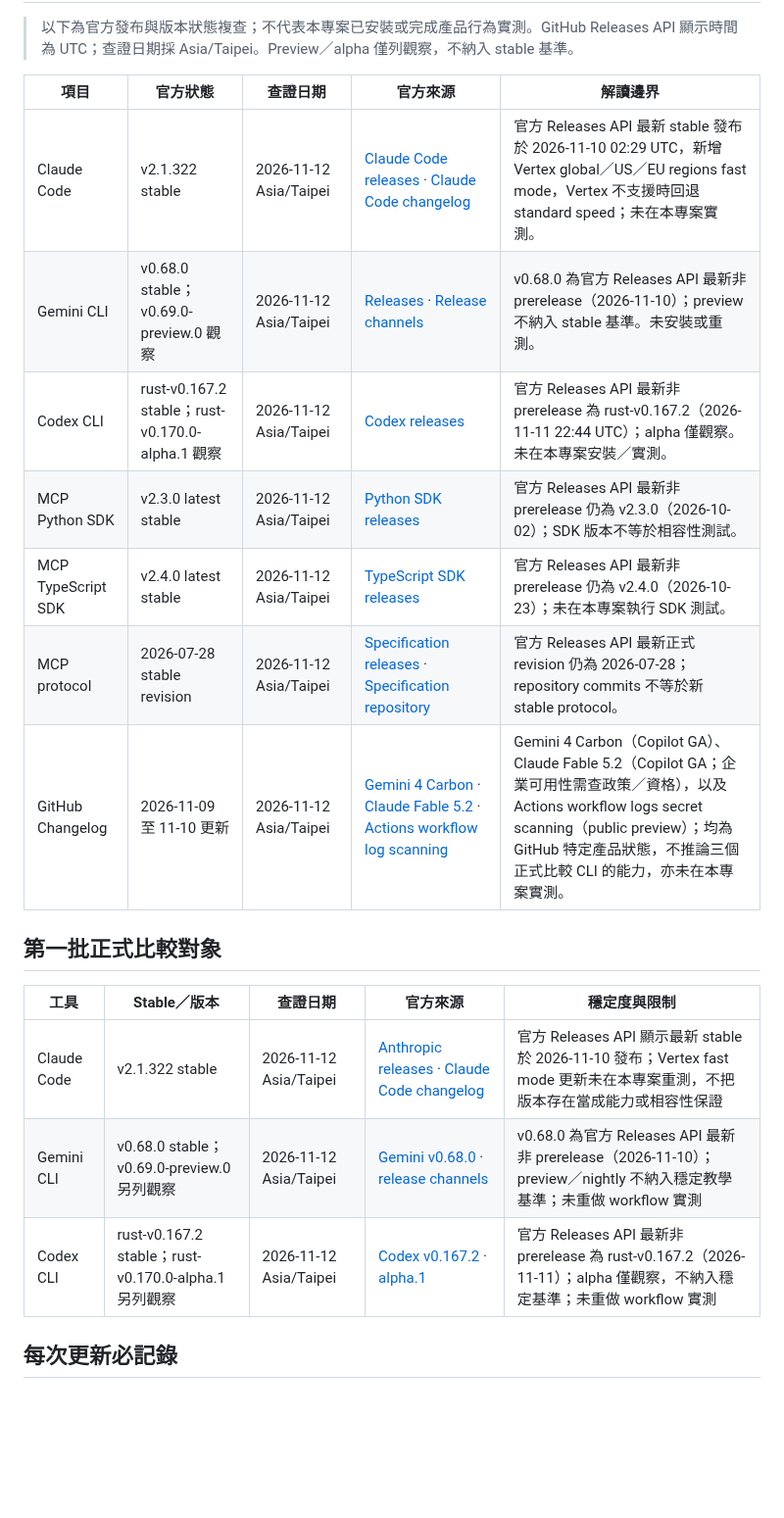
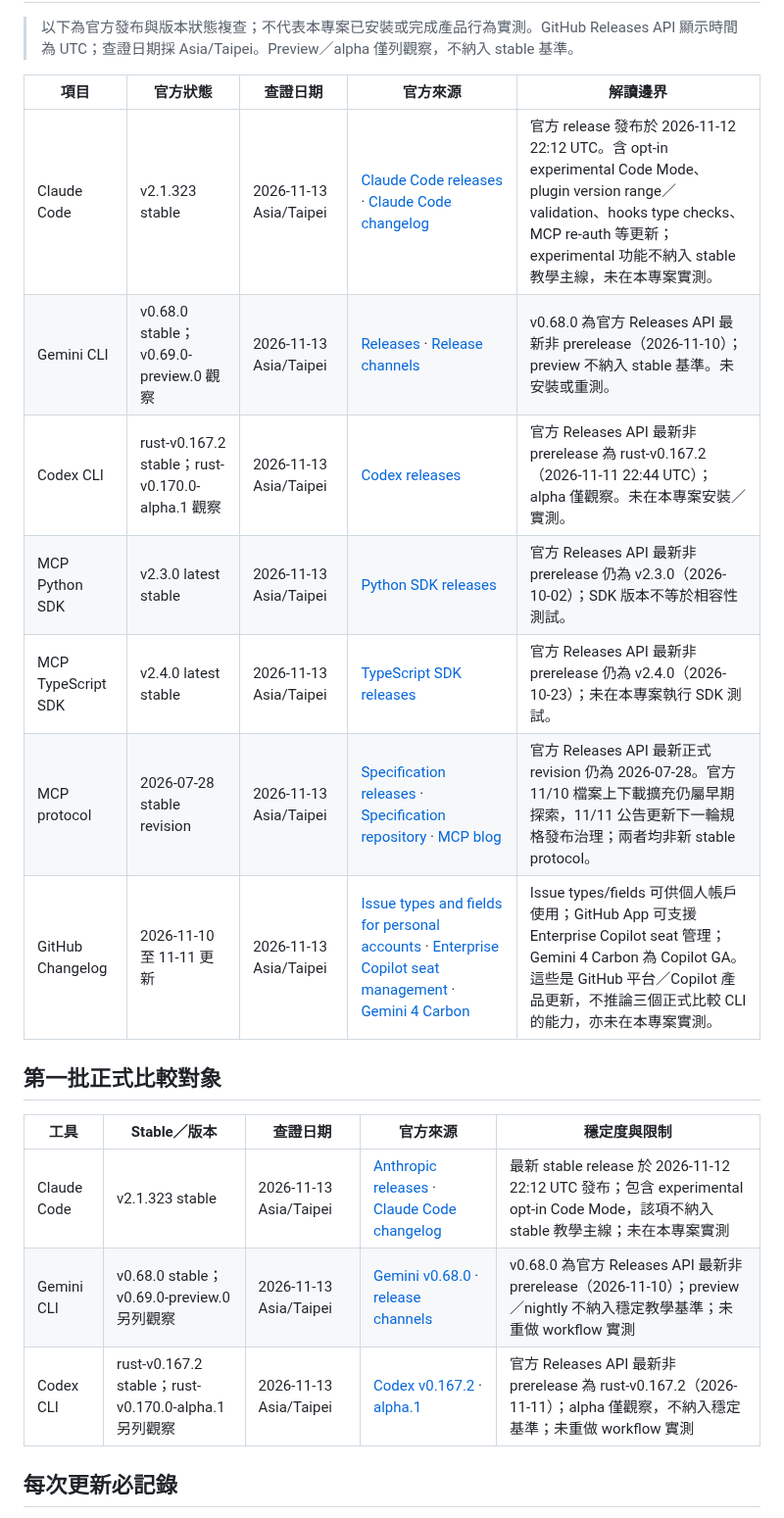
Before and after one commit to vincent8910/ai_coding_knowledge, a Markdown page: TOOL-VERSION-TRACKING.md, the part around one of its changes. Shown at 98% size. GitHub-like rendering; blank space fills up the shorter version.

Commit message:
docs: refresh official tool tracking 2026-11-13

```diff
--- a/TOOL-VERSION-TRACKING.md
+++ b/TOOL-VERSION-TRACKING.md
@@ -8,21 +8,21 @@
 
 | 項目 | 官方狀態 | 查證日期 | 官方來源 | 解讀邊界 |
 |---|---|---|---|---|
-| Claude Code | v2.1.322 stable | 2026-11-12 Asia/Taipei | [Claude Code releases](https://github.com/anthropics/claude-code/releases) · [Claude Code changelog](https://code.claude.com/docs/en/changelog) | 官方 Releases API 最新 stable 發布於 2026-11-10 02:29 UTC，新增 Vertex global／US／EU regions fast mode，Vertex 不支援時回退 standard speed；未在本專案實測。 |
-| Gemini CLI | v0.68.0 stable；v0.69.0-preview.0 觀察 | 2026-11-12 Asia/Taipei | [Releases](https://github.com/google-gemini/gemini-cli/releases) · [Release channels](https://github.com/google-gemini/gemini-cli/blob/main/docs/changelogs/index.md) | v0.68.0 為官方 Releases API 最新非 prerelease（2026-11-10）；preview 不納入 stable 基準。未安裝或重測。 |
-| Codex CLI | rust-v0.167.2 stable；rust-v0.170.0-alpha.1 觀察 | 2026-11-12 Asia/Taipei | [Codex releases](https://github.com/openai/codex/releases) | 官方 Releases API 最新非 prerelease 為 rust-v0.167.2（2026-11-11 22:44 UTC）；alpha 僅觀察。未在本專案安裝／實測。 |
-| MCP Python SDK | v2.3.0 latest stable | 2026-11-12 Asia/Taipei | [Python SDK releases](https://github.com/modelcontextprotocol/python-sdk/releases) | 官方 Releases API 最新非 prerelease 仍為 v2.3.0（2026-10-02）；SDK 版本不等於相容性測試。 |
-| MCP TypeScript SDK | v2.4.0 latest stable | 2026-11-12 Asia/Taipei | [TypeScript SDK releases](https://github.com/modelcontextprotocol/typescript-sdk/releases) | 官方 Releases API 最新非 prerelease 仍為 v2.4.0（2026-10-23）；未在本專案執行 SDK 測試。 |
-| MCP protocol | 2026-07-28 stable revision | 2026-11-12 Asia/Taipei | [Specification releases](https://github.com/modelcontextprotocol/specification/releases) · [Specification repository](https://github.com/modelcontextprotocol/specification) | 官方 Releases API 最新正式 revision 仍為 2026-07-28；repository commits 不等於新 stable protocol。 |
-| GitHub Changelog | 2026-11-09 至 11-10 更新 | 2026-11-12 Asia/Taipei | [Gemini 4 Carbon](https://github.blog/changelog/2026-11-10-gemini-4-carbon-in-github-copilot/) · [Claude Fable 5.2](https://github.blog/changelog/2026-11-09-claude-fable-5-2-in-github-copilot/) · [Actions workflow log scanning](https://github.blog/changelog/2026-11-09-secret-scanning-detects-secrets-in-github-actions-workflow-logs/) | Gemini 4 Carbon（Copilot GA）、Claude Fable 5.2（Copilot GA；企業可用性需查政策／資格），以及 Actions workflow logs secret scanning（public preview）；均為 GitHub 特定產品狀態，不推論三個正式比較 CLI 的能力，亦未在本專案實測。 |
+| Claude Code | v2.1.323 stable | 2026-11-13 Asia/Taipei | [Claude Code releases](https://github.com/anthropics/claude-code/releases) · [Claude Code changelog](https://code.claude.com/docs/en/changelog) | 官方 release 發布於 2026-11-12 22:12 UTC。含 opt-in experimental Code Mode、plugin version range／validation、hooks type checks、MCP re-auth 等更新；experimental 功能不納入 stable 教學主線，未在本專案實測。 |
+| Gemini CLI | v0.68.0 stable；v0.69.0-preview.0 觀察 | 2026-11-13 Asia/Taipei | [Releases](https://github.com/google-gemini/gemini-cli/releases) · [Release channels](https://github.com/google-gemini/gemini-cli/blob/main/docs/changelogs/index.md) | v0.68.0 為官方 Releases API 最新非 prerelease（2026-11-10）；preview 不納入 stable 基準。未安裝或重測。 |
+| Codex CLI | rust-v0.167.2 stable；rust-v0.170.0-alpha.1 觀察 | 2026-11-13 Asia/Taipei | [Codex releases](https://github.com/openai/codex/releases) | 官方 Releases API 最新非 prerelease 為 rust-v0.167.2（2026-11-11 22:44 UTC）；alpha 僅觀察。未在本專案安裝／實測。 |
+| MCP Python SDK | v2.3.0 latest stable | 2026-11-13 Asia/Taipei | [Python SDK releases](https://github.com/modelcontextprotocol/python-sdk/releases) | 官方 Releases API 最新非 prerelease 仍為 v2.3.0（2026-10-02）；SDK 版本不等於相容性測試。 |
+| MCP TypeScript SDK | v2.4.0 latest stable | 2026-11-13 Asia/Taipei | [TypeScript SDK releases](https://github.com/modelcontextprotocol/typescript-sdk/releases) | 官方 Releases API 最新非 prerelease 仍為 v2.4.0（2026-10-23）；未在本專案執行 SDK 測試。 |
+| MCP protocol | 2026-07-28 stable revision | 2026-11-13 Asia/Taipei | [Specification releases](https://github.com/modelcontextprotocol/specification/releases) · [Specification repository](https://github.com/modelcontextprotocol/specification) · [MCP blog](https://blog.modelcontextprotocol.io/) | 官方 Releases API 最新正式 revision 仍為 2026-07-28。官方 11/10 檔案上下載擴充仍屬早期探索，11/11 公告更新下一輪規格發布治理；兩者均非新 stable protocol。 |
+| GitHub Changelog | 2026-11-10 至 11-11 更新 | 2026-11-13 Asia/Taipei | [Issue types and fields for personal accounts](https://github.blog/changelog/2026-11-11-issue-types-and-fields-are-available-for-personal-accounts/) · [Enterprise Copilot seat management](https://github.blog/changelog/2026-11-10-github-app-support-for-enterprise-copilot-seat-management/) · [Gemini 4 Carbon](https://github.blog/changelog/2026-11-10-gemini-4-carbon-in-github-copilot/) | Issue types/fields 可供個人帳戶使用；GitHub App 可支援 Enterprise Copilot seat 管理；Gemini 4 Carbon 為 Copilot GA。這些是 GitHub 平台／Copilot 產品更新，不推論三個正式比較 CLI 的能力，亦未在本專案實測。 |
 
 ## 第一批正式比較對象
 
 | 工具 | Stable／版本 | 查證日期 | 官方來源 | 穩定度與限制 |
 |---|---|---|---|---|
-| Claude Code | v2.1.322 stable | 2026-11-12 Asia/Taipei | [Anthropic releases](https://github.com/anthropics/claude-code/releases) · [Claude Code changelog](https://code.claude.com/docs/en/changelog) | 官方 Releases API 顯示最新 stable 於 2026-11-10 發布；Vertex fast mode 更新未在本專案重測，不把版本存在當成能力或相容性保證 |
-| Gemini CLI | v0.68.0 stable；v0.69.0-preview.0 另列觀察 | 2026-11-12 Asia/Taipei | [Gemini v0.68.0](https://github.com/google-gemini/gemini-cli/releases/tag/v0.68.0) · [release channels](https://github.com/google-gemini/gemini-cli/blob/main/docs/changelogs/index.md) | v0.68.0 為官方 Releases API 最新非 prerelease（2026-11-10）；preview／nightly 不納入穩定教學基準；未重做 workflow 實測 |
-| Codex CLI | rust-v0.167.2 stable；rust-v0.170.0-alpha.1 另列觀察 | 2026-11-12 Asia/Taipei | [Codex v0.167.2](https://github.com/openai/codex/releases/tag/rust-v0.167.2) · [alpha.1](https://github.com/openai/codex/releases/tag/rust-v0.170.0-alpha.1) | 官方 Releases API 最新非 prerelease 為 rust-v0.167.2（2026-11-11）；alpha 僅觀察，不納入穩定基準；未重做 workflow 實測 |
+| Claude Code | v2.1.323 stable | 2026-11-13 Asia/Taipei | [Anthropic releases](https://github.com/anthropics/claude-code/releases) · [Claude Code changelog](https://code.claude.com/docs/en/changelog) | 最新 stable release 於 2026-11-12 22:12 UTC 發布；包含 experimental opt-in Code Mode，該項不納入 stable 教學主線；未在本專案實測 |
+| Gemini CLI | v0.68.0 stable；v0.69.0-preview.0 另列觀察 | 2026-11-13 Asia/Taipei | [Gemini v0.68.0](https://github.com/google-gemini/gemini-cli/releases/tag/v0.68.0) · [release channels](https://github.com/google-gemini/gemini-cli/blob/main/docs/changelogs/index.md) | v0.68.0 為官方 Releases API 最新非 prerelease（2026-11-10）；preview／nightly 不納入穩定教學基準；未重做 workflow 實測 |
+| Codex CLI | rust-v0.167.2 stable；rust-v0.170.0-alpha.1 另列觀察 | 2026-11-13 Asia/Taipei | [Codex v0.167.2](https://github.com/openai/codex/releases/tag/rust-v0.167.2) · [alpha.1](https://github.com/openai/codex/releases/tag/rust-v0.170.0-alpha.1) | 官方 Releases API 最新非 prerelease 為 rust-v0.167.2（2026-11-11）；alpha 僅觀察，不納入穩定基準；未重做 workflow 實測 |
 
 ## 每次更新必記錄
 
```
Also changed, not shown: other parts of TOOL-VERSION-TRACKING.md (+1 -1 lines).
